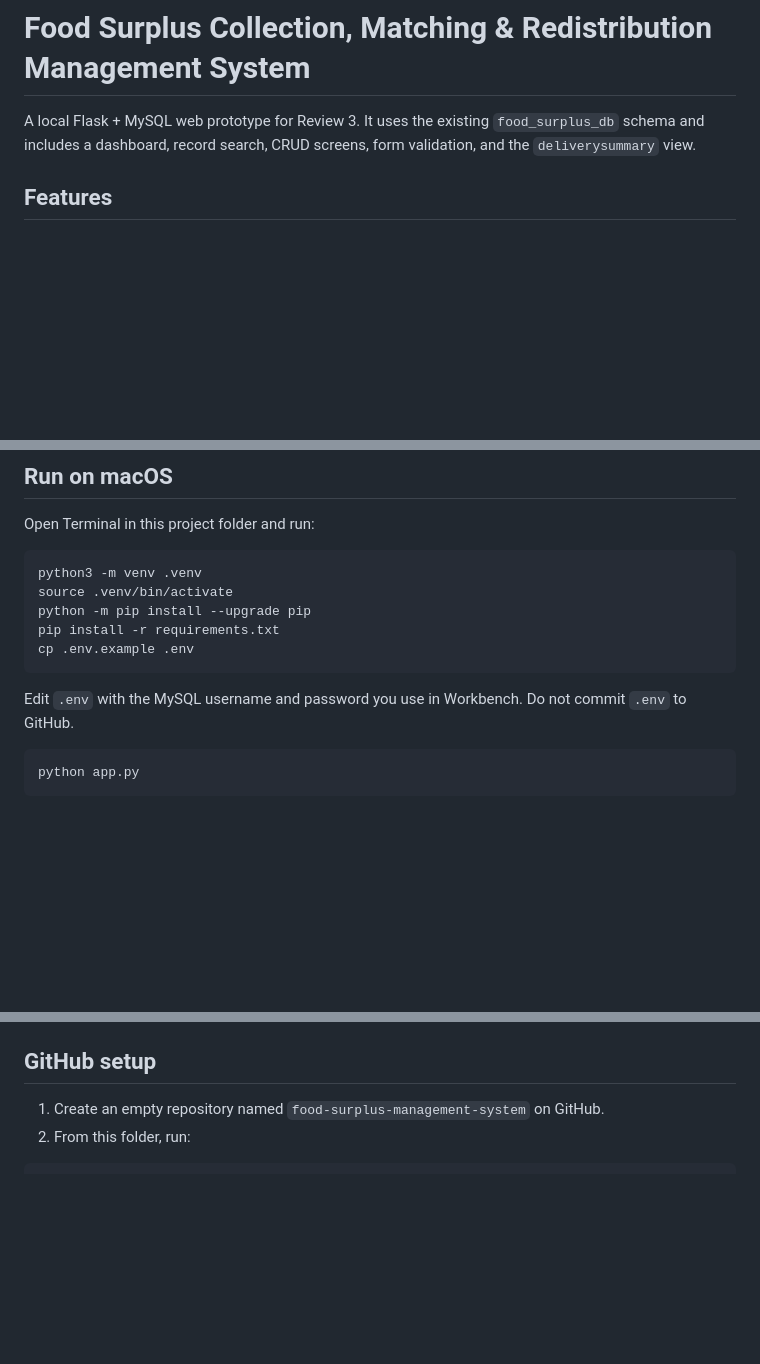
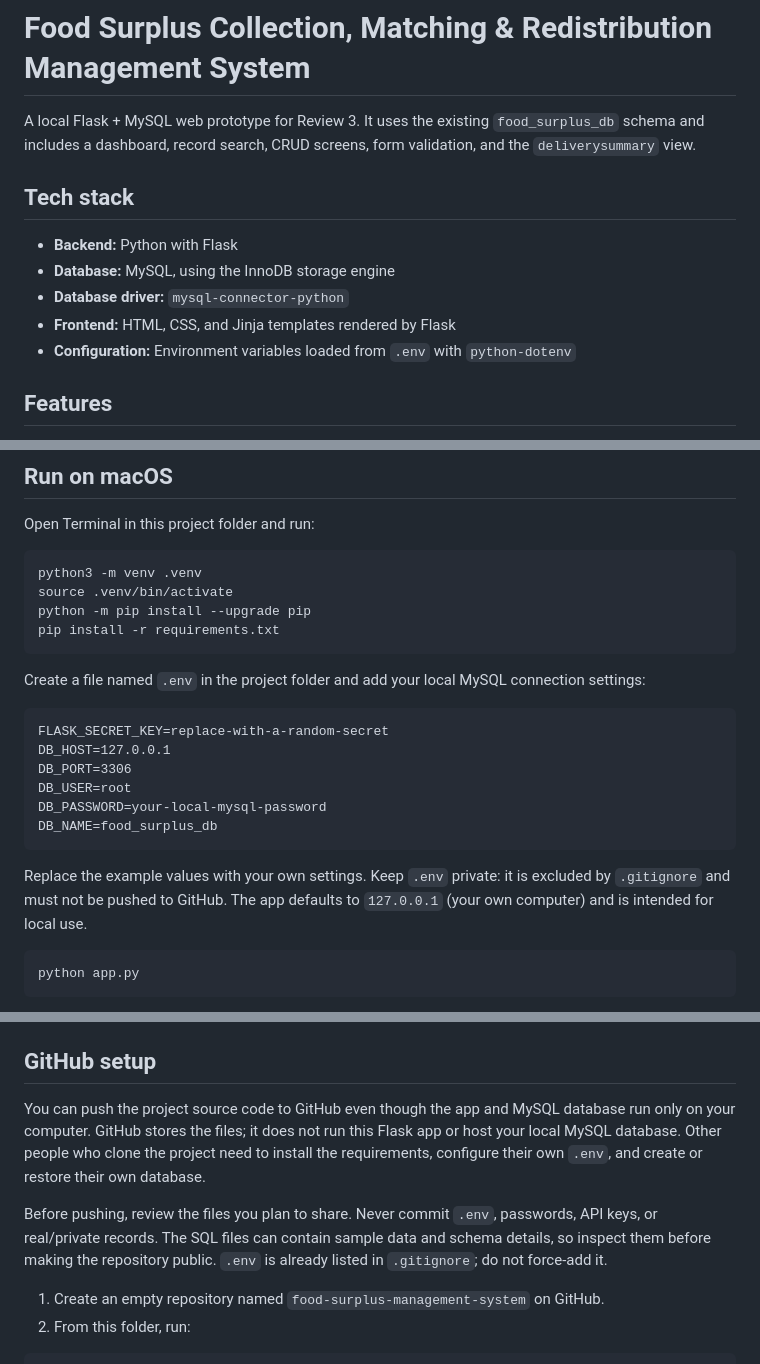
Before and after one commit to lakshita-07/FoodSurplus-Manager, a Markdown page: README.md, 3 parts joined by grey strips. Rendered like a GitHub page; blank space fills up the shorter version.

Commit message:
updated md file

````diff
--- a/README.md
+++ b/README.md
@@ -1,6 +1,14 @@
 # Food Surplus Collection, Matching & Redistribution Management System
 
 A local Flask + MySQL web prototype for Review 3. It uses the existing `food_surplus_db` schema and includes a dashboard, record search, CRUD screens, form validation, and the `deliverysummary` view.
+
+## Tech stack
+
+- **Backend:** Python with Flask
+- **Database:** MySQL, using the InnoDB storage engine
+- **Database driver:** `mysql-connector-python`
+- **Frontend:** HTML, CSS, and Jinja templates rendered by Flask
+- **Configuration:** Environment variables loaded from `.env` with `python-dotenv`
 
 ## Features
 
@@ -27,10 +35,20 @@ python3 -m venv .venv
 source .venv/bin/activate
 python -m pip install --upgrade pip
 pip install -r requirements.txt
-cp .env.example .env
 ```
 
-Edit `.env` with the MySQL username and password you use in Workbench. Do not commit `.env` to GitHub.
+Create a file named `.env` in the project folder and add your local MySQL connection settings:
+
+```dotenv
+FLASK_SECRET_KEY=replace-with-a-random-secret
+DB_HOST=127.0.0.1
+DB_PORT=3306
+DB_USER=root
+DB_PASSWORD=your-local-mysql-password
+DB_NAME=food_surplus_db
+```
+
+Replace the example values with your own settings. Keep `.env` private: it is excluded by `.gitignore` and must not be pushed to GitHub. The app defaults to `127.0.0.1` (your own computer) and is intended for local use.
 
 ```bash
 python app.py
@@ -45,6 +63,10 @@ The supplied `database/food_surplus_backup.sql` is a backup of the schema and sa
 The form relies on MySQL to generate record IDs. If your existing database gives a “Field '…ID' doesn't have a default value” error when adding a record, run the entire `database/enable_auto_increment.sql` script in MySQL Workbench with `food_surplus_db` selected. It temporarily removes and restores the related foreign keys while updating the six primary-key columns; it does not delete existing records. Newly created databases from `database/food_surplus_db.sql` already have auto-incrementing IDs.
 
 ## GitHub setup
+
+You can push the project source code to GitHub even though the app and MySQL database run only on your computer. GitHub stores the files; it does not run this Flask app or host your local MySQL database. Other people who clone the project need to install the requirements, configure their own `.env`, and create or restore their own database.
+
+Before pushing, review the files you plan to share. Never commit `.env`, passwords, API keys, or real/private records. The SQL files can contain sample data and schema details, so inspect them before making the repository public. `.env` is already listed in `.gitignore`; do not force-add it.
 
 1. Create an empty repository named `food-surplus-management-system` on GitHub.
 2. From this folder, run:
````
